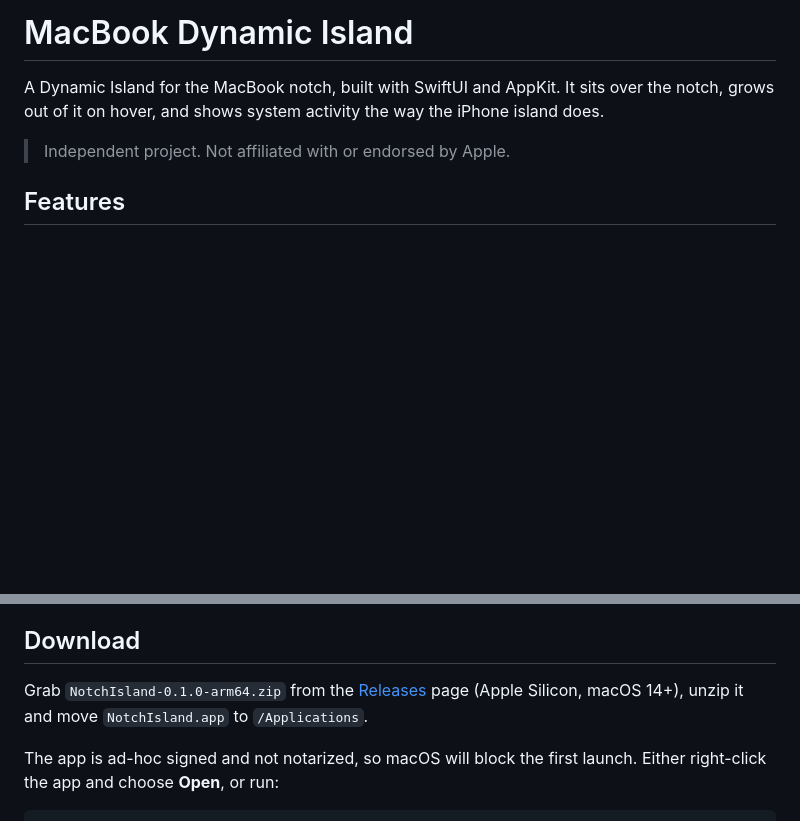
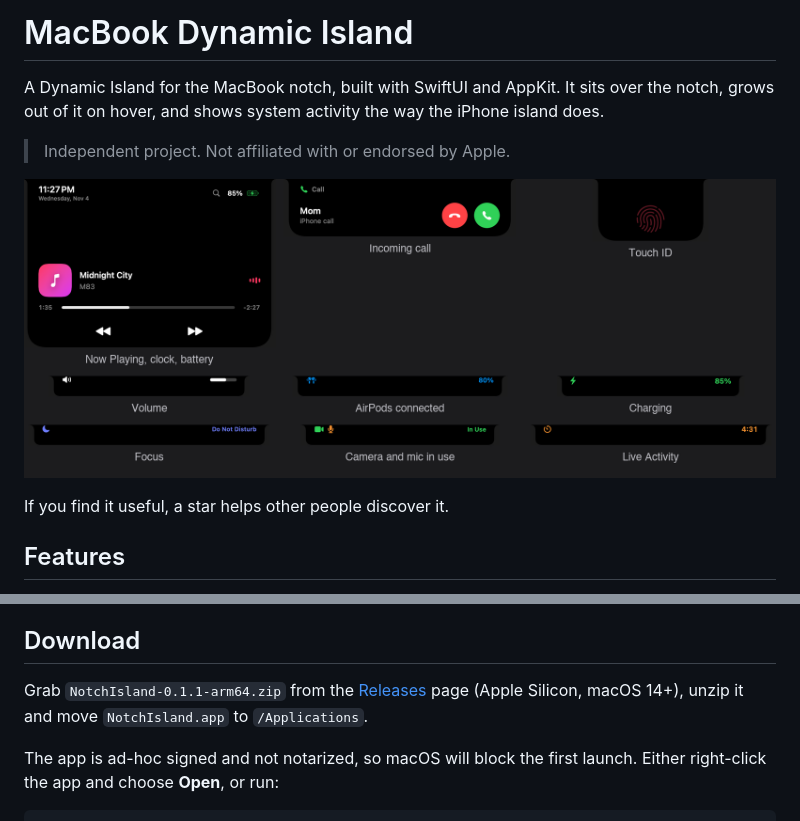
Before and after one commit to alexqin1115/Macbook-Dynamic-Island, a Markdown page: README.md, 2 parts joined by grey strips. Drawn GitHub-style; pictures changed too: docs/features.png (added); blank space fills up the shorter version.

Commit message:
v0.1.1: README gallery, version in bundle script, snapshot background
Co-Authored-By: Claude Sonnet 5.5 <noreply@anthropic.com>

```diff
--- a/README.md
+++ b/README.md
@@ -3,6 +3,10 @@
 A Dynamic Island for the MacBook notch, built with SwiftUI and AppKit. It sits over the notch, grows out of it on hover, and shows system activity the way the iPhone island does.
 
 > Independent project. Not affiliated with or endorsed by Apple.
+
+![Features](docs/features.png)
+
+If you find it useful, a star helps other people discover it.
 
 ## Features
 
@@ -21,7 +25,7 @@ A Dynamic Island for the MacBook notch, built with SwiftUI and AppKit. It sits o
 
 ## Download
 
-Grab `NotchIsland-0.1.0-arm64.zip` from the [Releases](../../releases) page (Apple Silicon, macOS 14+), unzip it and move `NotchIsland.app` to `/Applications`.
+Grab `NotchIsland-0.1.1-arm64.zip` from the [Releases](../../releases) page (Apple Silicon, macOS 14+), unzip it and move `NotchIsland.app` to `/Applications`.
 
 The app is ad-hoc signed and not notarized, so macOS will block the first launch. Either right-click the app and choose **Open**, or run:
 
```
Also changed, not shown: 2 other files.
